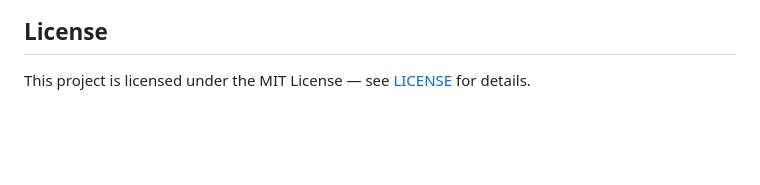
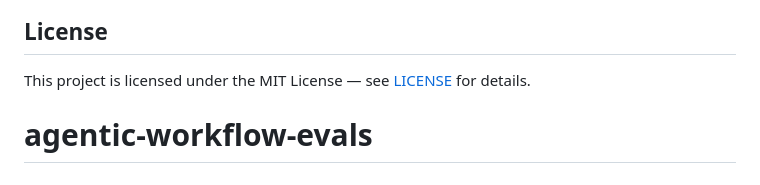
Before and after one commit to rpapostolis/agentic-workflow-evals, a Markdown page: README.md, the part around the change. Rendered like a GitHub page; blank space fills up the shorter version.

```diff
--- a/README.md
+++ b/README.md
@@ -386,3 +386,4 @@ See [SECURITY.md](SECURITY.md) for security policies and vulnerability reporting
 ## License
 
 This project is licensed under the MIT License — see [LICENSE](LICENSE) for details.
+# agentic-workflow-evals
```
